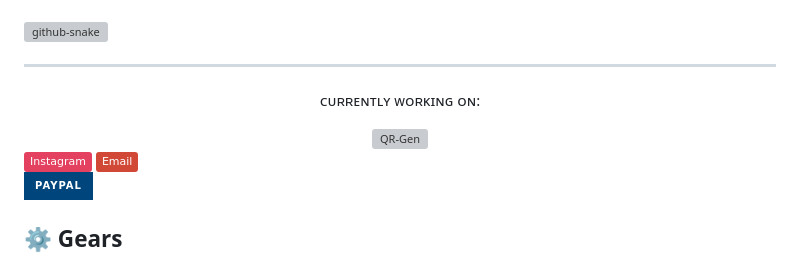
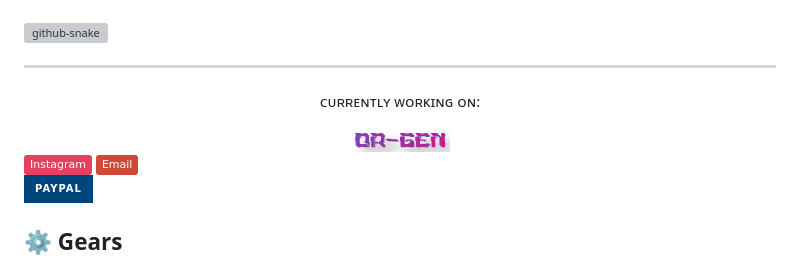
Before and after one commit to JohnMalvin/JohnMalvin, a Markdown page: README.md, the part around the change. Drawn GitHub-style; pictures changed too: assets/QR-GEN.png (added); badges without logos; grey boxes are pictures that could not be loaded.

Commit message:
Replace QR-GEN image with PNG format in README.md and remove old SVG file

```diff
--- a/README.md
+++ b/README.md
@@ -10,7 +10,7 @@
 </div><hr></hr>
 
 <div align="center">
-  <p>ᴄᴜʀʀᴇɴᴛʟʏ ᴡᴏʀᴋɪɴɢ ᴏɴ:</p> <a href="https://qr-gen-ashy.vercel.app/"><img src="./assets/QR-GEN.svg" width="100px" height="auto" alt="QR-Gen"></a>
+  <p>ᴄᴜʀʀᴇɴᴛʟʏ ᴡᴏʀᴋɪɴɢ ᴏɴ:</p> <a href="https://qr-gen-ashy.vercel.app/"><img src="./assets/QR-GEN.png" width="100px" height="auto" alt="QR-Gen"></a>
   <!-- <p>ʟᴀᴛᴇꜱᴛ ᴘʀᴏᴊᴇᴄᴛ:</p> <a href="https://qr-gen-ashy.vercel.app/"><img src="./assets/REACT.png" width="100px" height="auto" alt="QR-Gen"></a> -->
 </div>
 
```
Also changed, not shown: 1 other file.
